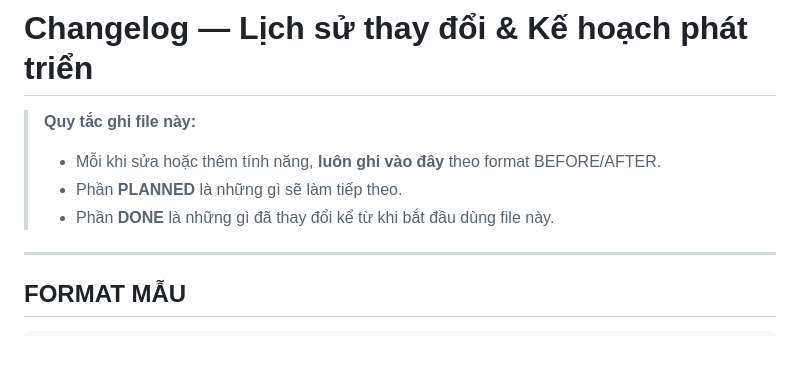
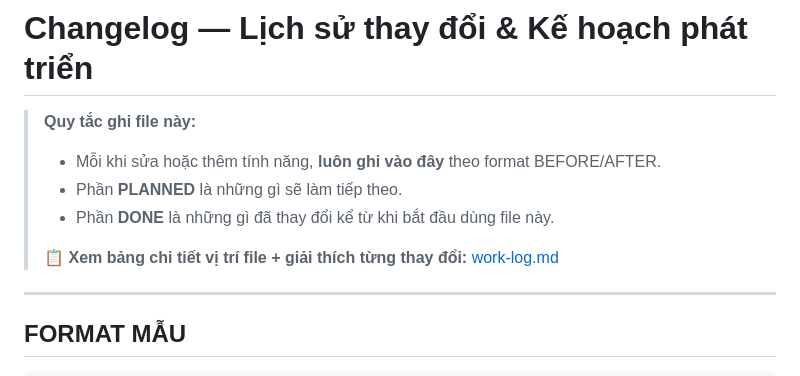
Before and after one commit to nguxnnminh/DoAnLienNganh2026_K17_-n-li-n-ng-nh-1-3-25-N01-, a Markdown page: docs/changelog.md, the part around the change. GitHub-like rendering; blank space fills up the shorter version.

```diff
--- a/docs/changelog.md
+++ b/docs/changelog.md
@@ -4,6 +4,8 @@
 > - Mỗi khi sửa hoặc thêm tính năng, **luôn ghi vào đây** theo format BEFORE/AFTER.
 > - Phần **PLANNED** là những gì sẽ làm tiếp theo.
 > - Phần **DONE** là những gì đã thay đổi kể từ khi bắt đầu dùng file này.
+>
+> 📋 **Xem bảng chi tiết vị trí file + giải thích từng thay đổi:** [work-log.md](work-log.md)
 
 ---
 
```
Also changed, not shown: README.md (+2 -1 lines), docs/work-log.md (added, +85 -0 lines).
